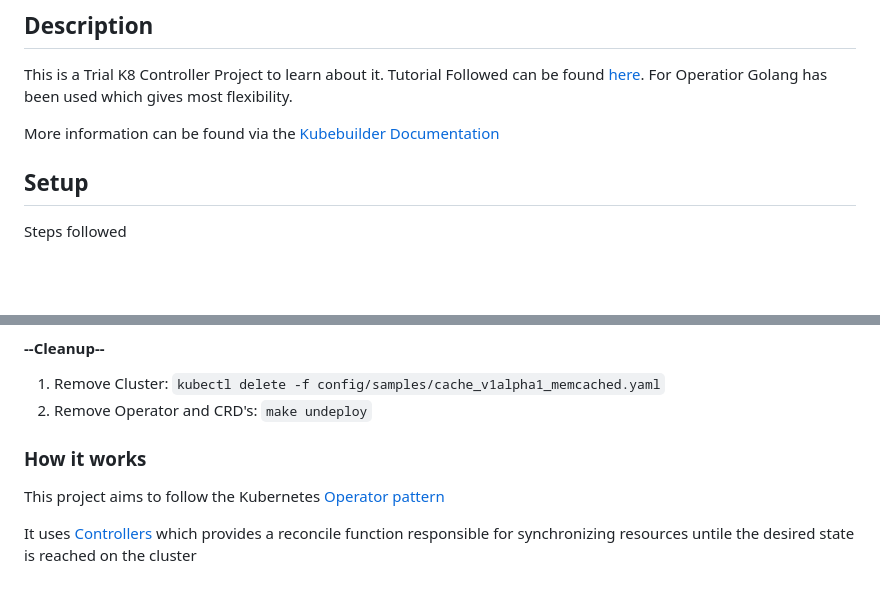
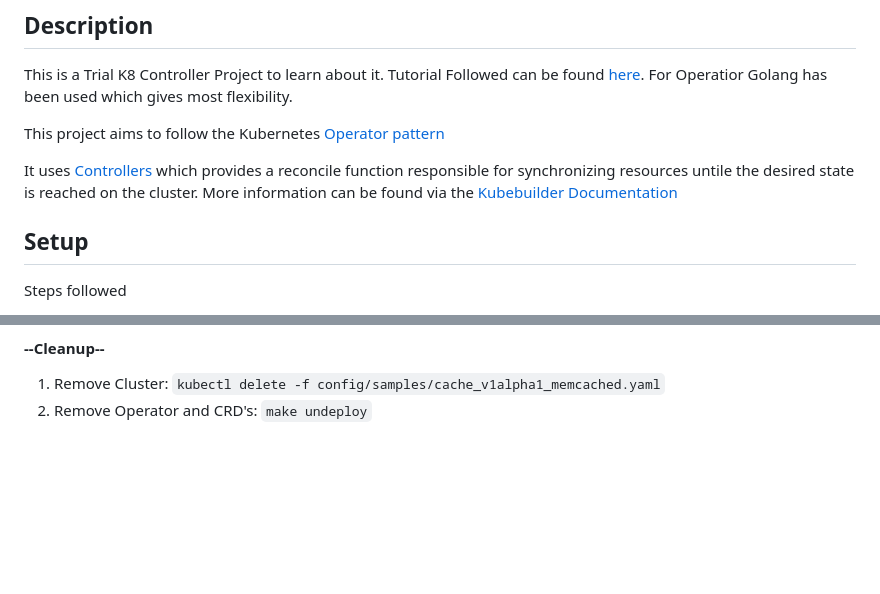
Before and after one commit to amanhigh/go-fun, a Markdown page: components/operator/README.md, 2 parts joined by grey strips. Rendered like a GitHub page; blank space fills up the shorter version.

Commit message:
Reorganised Readme

```diff
--- a/components/operator/README.md
+++ b/components/operator/README.md
@@ -3,7 +3,10 @@
 ## Description
 This is a Trial K8 Controller Project to learn about it. Tutorial Followed can be found [here](https://sdk.operatorframework.io/docs/building-operators/golang/tutorial/). For Operatior Golang has been used which gives most flexibility.
 
-More information can be found via the [Kubebuilder Documentation](https://book.kubebuilder.io/introduction.html)
+This project aims to follow the Kubernetes [Operator pattern](https://kubernetes.io/docs/concepts/extend-kubernetes/operator/)
+
+It uses [Controllers](https://kubernetes.io/docs/concepts/architecture/controller/)
+which provides a reconcile function responsible for synchronizing resources untile the desired state is reached on the cluster. More information can be found via the [Kubebuilder Documentation](https://book.kubebuilder.io/introduction.html)
 
 ## Setup
 
@@ -51,9 +54,3 @@ You’ll need a Kubernetes cluster which can be local (kind/minikube) or remote.
 #### --Cleanup--
 1. Remove Cluster:  `kubectl delete -f config/samples/cache_v1alpha1_memcached.yaml`
 2. Remove Operator and CRD's: `make undeploy`
-
-### How it works
-This project aims to follow the Kubernetes [Operator pattern](https://kubernetes.io/docs/concepts/extend-kubernetes/operator/)
-
-It uses [Controllers](https://kubernetes.io/docs/concepts/architecture/controller/)
-which provides a reconcile function responsible for synchronizing resources untile the desired state is reached on the cluster
```
